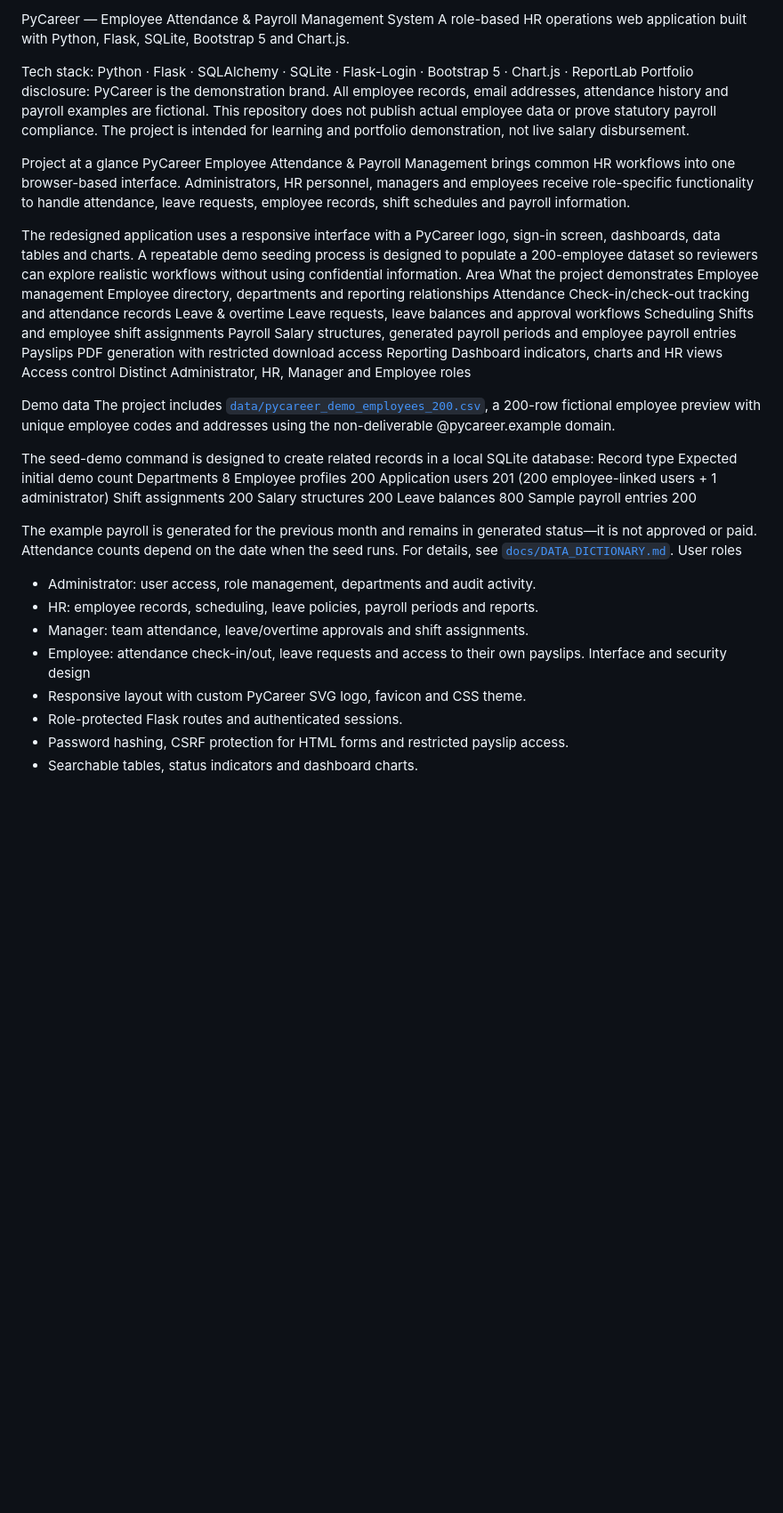
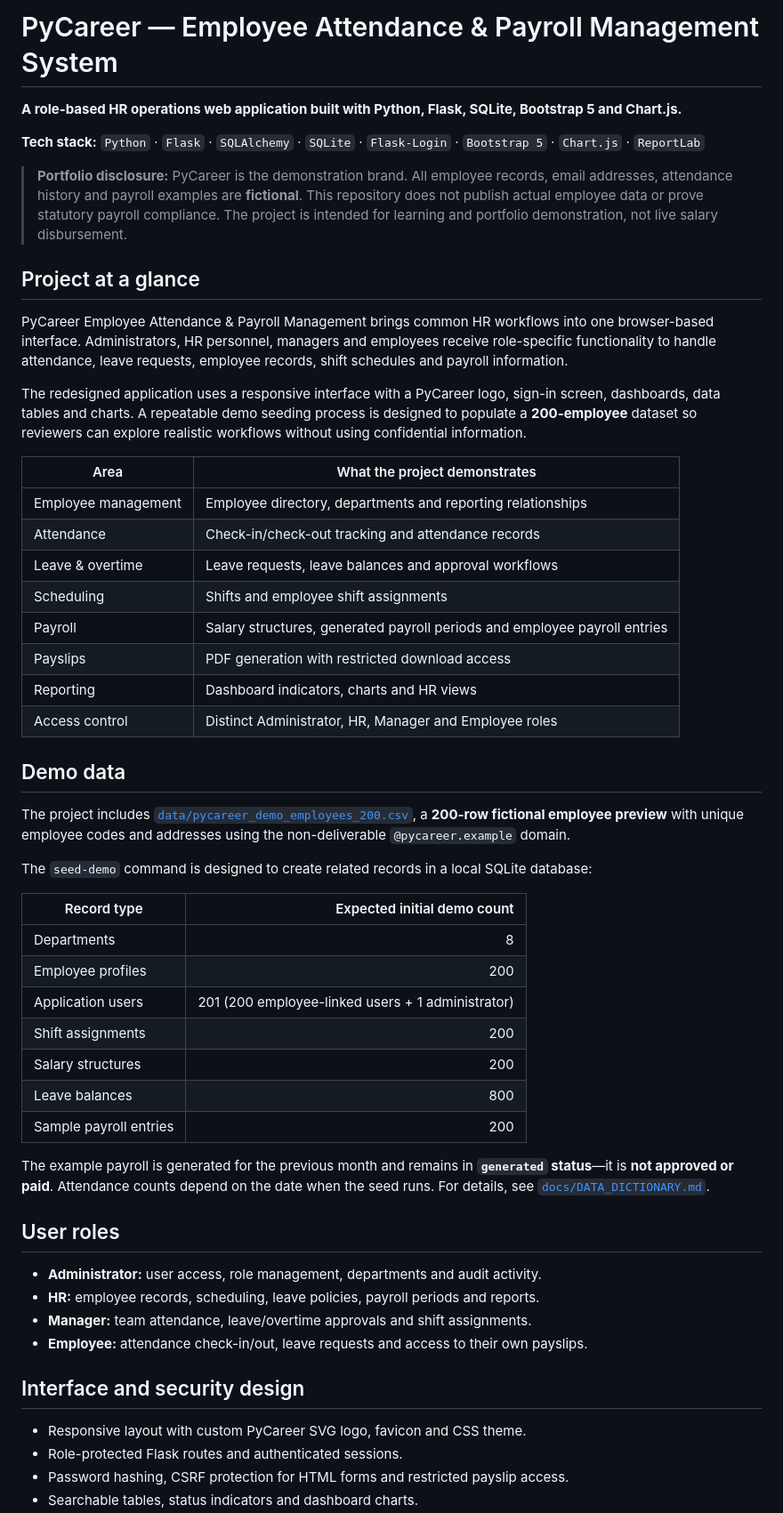
Before and after one commit to Manu-Kandadaiah/PY_Employee_Attendance_-_Payroll, a Markdown page: README.md, the part around one of its changes. Shown at 89% size. Drawn GitHub-style; blank space fills up the shorter version.

```diff
--- a/README.md
+++ b/README.md
@@ -1,45 +1,55 @@
-PyCareer — Employee Attendance & Payroll Management System
-A role-based HR operations web application built with Python, Flask, SQLite, Bootstrap 5 and Chart.js.
+# PyCareer — Employee Attendance & Payroll Management System
 
-Tech stack: Python · Flask · SQLAlchemy · SQLite · Flask-Login · Bootstrap 5 · Chart.js · ReportLab
-Portfolio disclosure: PyCareer is the demonstration brand. All employee records, email addresses, attendance history and payroll examples are fictional. This repository does not publish actual employee data or prove statutory payroll compliance. The project is intended for learning and portfolio demonstration, not live salary disbursement.
+**A role-based HR operations web application built with Python, Flask, SQLite, Bootstrap 5 and Chart.js.**
 
-Project at a glance
+**Tech stack:** `Python` · `Flask` · `SQLAlchemy` · `SQLite` · `Flask-Login` · `Bootstrap 5` · `Chart.js` · `ReportLab`
+
+> **Portfolio disclosure:** PyCareer is the demonstration brand. All employee records, email addresses, attendance history and payroll examples are **fictional**. This repository does not publish actual employee data or prove statutory payroll compliance. The project is intended for learning and portfolio demonstration, not live salary disbursement.
+
+## Project at a glance
+
 PyCareer Employee Attendance & Payroll Management brings common HR workflows into one browser-based interface. Administrators, HR personnel, managers and employees receive role-specific functionality to handle attendance, leave requests, employee records, shift schedules and payroll information.
 
-The redesigned application uses a responsive interface with a PyCareer logo, sign-in screen, dashboards, data tables and charts. A repeatable demo seeding process is designed to populate a 200-employee dataset so reviewers can explore realistic workflows without using confidential information.
-Area	What the project demonstrates
-Employee management	Employee directory, departments and reporting relationships
-Attendance	Check-in/check-out tracking and attendance records
-Leave & overtime	Leave requests, leave balances and approval workflows
-Scheduling	Shifts and employee shift assignments
-Payroll	Salary structures, generated payroll periods and employee payroll entries
-Payslips	PDF generation with restricted download access
-Reporting	Dashboard indicators, charts and HR views
-Access control	Distinct Administrator, HR, Manager and Employee roles
+The redesigned application uses a responsive interface with a PyCareer logo, sign-in screen, dashboards, data tables and charts. A repeatable demo seeding process is designed to populate a **200-employee** dataset so reviewers can explore realistic workflows without using confidential information.
 
+| Area | What the project demonstrates |
+| --- | --- |
+| Employee management | Employee directory, departments and reporting relationships |
+| Attendance | Check-in/check-out tracking and attendance records |
+| Leave & overtime | Leave requests, leave balances and approval workflows |
+| Scheduling | Shifts and employee shift assignments |
+| Payroll | Salary structures, generated payroll periods and employee payroll entries |
+| Payslips | PDF generation with restricted download access |
+| Reporting | Dashboard indicators, charts and HR views |
+| Access control | Distinct Administrator, HR, Manager and Employee roles |
 
-Demo data
-The project includes [`data/pycareer_demo_employees_200.csv`](data/pycareer_demo_employees_200.csv), a 200-row fictional employee preview with unique employee codes and addresses using the non-deliverable @pycareer.example domain.
+## Demo data
 
-The seed-demo command is designed to create related records in a local SQLite database:
-Record type	Expected initial demo count
-Departments	8
-Employee profiles	200
-Application users	201 (200 employee-linked users + 1 administrator)
-Shift assignments	200
-Salary structures	200
-Leave balances	800
-Sample payroll entries	200
+The project includes [`data/pycareer_demo_employees_200.csv`](data/pycareer_demo_employees_200.csv), a **200-row fictional employee preview** with unique employee codes and addresses using the non-deliverable `@pycareer.example` domain.
 
+The `seed-demo` command is designed to create related records in a local SQLite database:
 
-The example payroll is generated for the previous month and remains in generated status—it is not approved or paid. Attendance counts depend on the date when the seed runs. For details, see [`docs/DATA_DICTIONARY.md`](docs/DATA_DICTIONARY.md).
-User roles
-- Administrator: user access, role management, departments and audit activity.
-- HR: employee records, scheduling, leave policies, payroll periods and reports.
-- Manager: team attendance, leave/overtime approvals and shift assignments.
-- Employee: attendance check-in/out, leave requests and access to their own payslips.
-Interface and security design
+| Record type | Expected initial demo count |
+| --- | ---: |
+| Departments | 8 |
+| Employee profiles | 200 |
+| Application users | 201 (200 employee-linked users + 1 administrator) |
+| Shift assignments | 200 |
+| Salary structures | 200 |
+| Leave balances | 800 |
+| Sample payroll entries | 200 |
+
+The example payroll is generated for the previous month and remains in **`generated` status**—it is **not approved or paid**. Attendance counts depend on the date when the seed runs. For details, see [`docs/DATA_DICTIONARY.md`](docs/DATA_DICTIONARY.md).
+
+## User roles
+
+- **Administrator:** user access, role management, departments and audit activity.
+- **HR:** employee records, scheduling, leave policies, payroll periods and reports.
+- **Manager:** team attendance, leave/overtime approvals and shift assignments.
+- **Employee:** attendance check-in/out, leave requests and access to their own payslips.
+
+## Interface and security design
+
 - Responsive layout with custom PyCareer SVG logo, favicon and CSS theme.
 - Role-protected Flask routes and authenticated sessions.
 - Password hashing, CSRF protection for HTML forms and restricted payslip access.
```
Also changed, not shown: other parts of README.md (+89 -38 lines).
